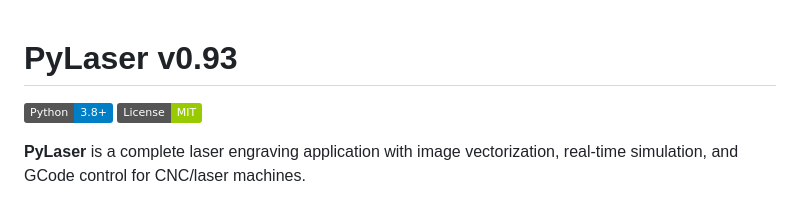
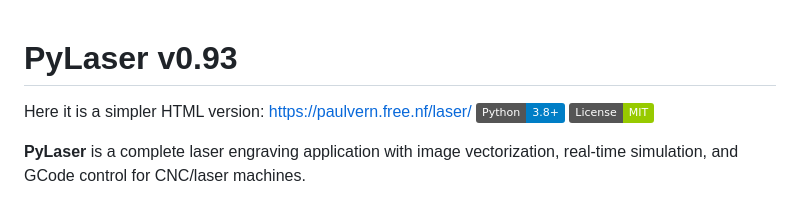
Before and after one commit to paulvern/PyLaser, a Markdown page: README.md, the part around the change. GitHub-like rendering; badges without logos.

```diff
--- a/README.md
+++ b/README.md
@@ -1,5 +1,6 @@
 # PyLaser v0.93
-
+Here it is a simpler HTML version:
+https://paulvern.free.nf/laser/
 [![Python](https://img.shields.io/badge/Python-3.8+-blue.svg)](https://www.python.org/)
 [![License](https://img.shields.io/badge/License-MIT-green.svg)](LICENSE)
 
```
